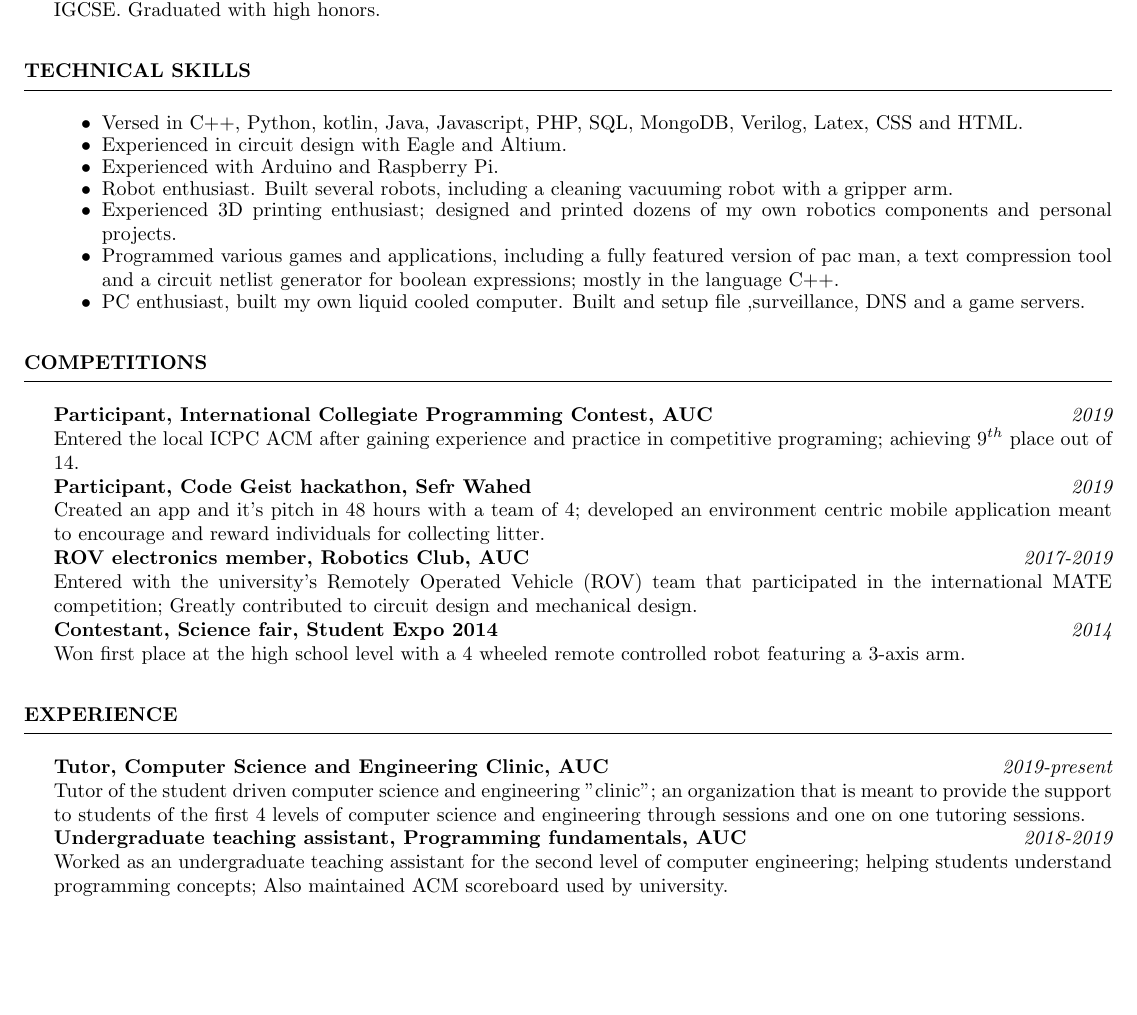
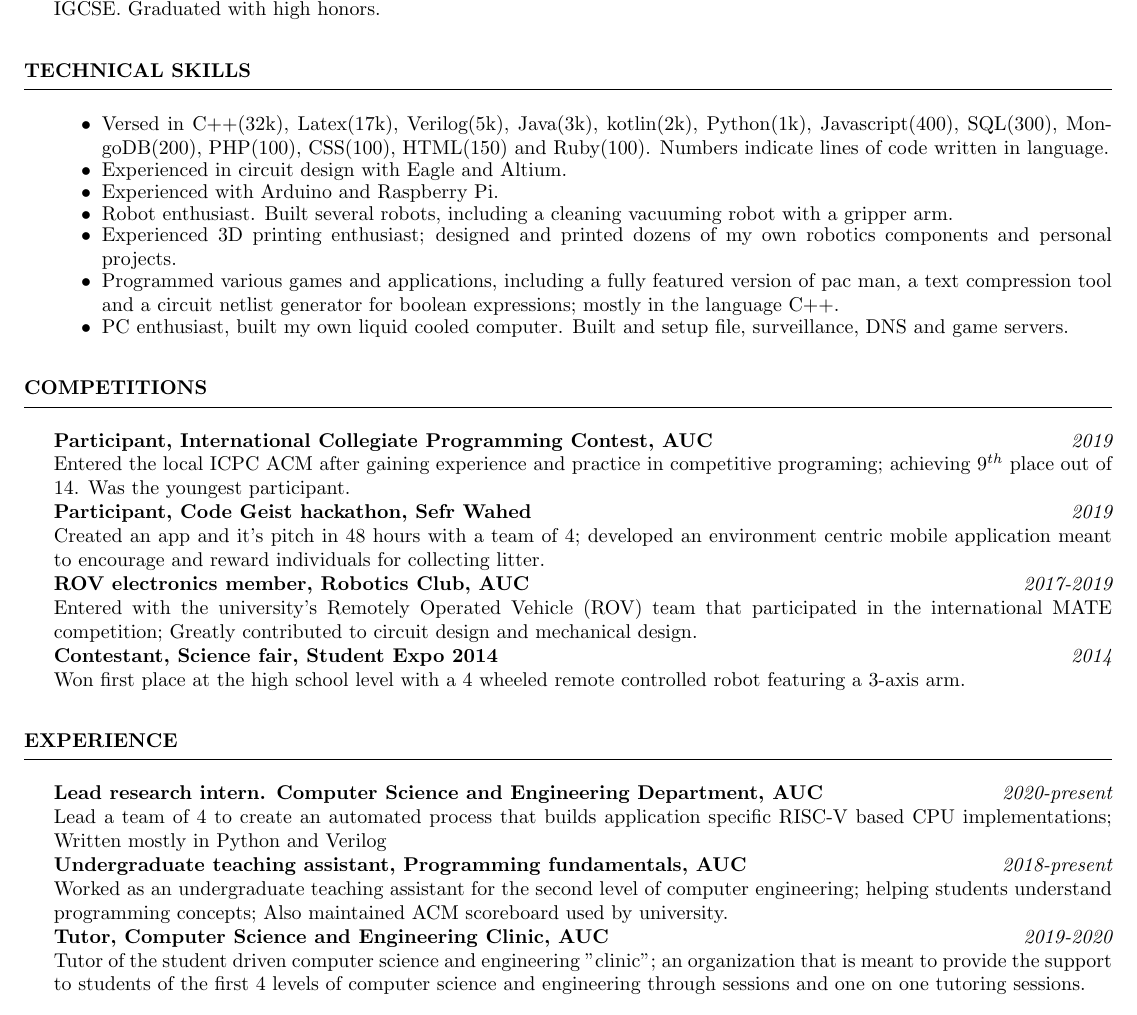
Before and after one commit to solomspd/CV, a LaTeX CV (Abdelsalam ElTamawy CV.tex): part of page 1 of 2, cut so that both start at the same text, the shorter picture padded with empty space. Compiled offline with pdfLaTeX.

Commit message:
added number written

```diff
--- a/Abdelsalam ElTamawy CV.tex
+++ b/Abdelsalam ElTamawy CV.tex
@@ -23,19 +23,19 @@
 	\begin{rSection}{Technical Skills}
 		\begin{itemize}
 			\itemsep-0.4em
-			\item Versed in C++, Python, kotlin, Java, Javascript, PHP, SQL, MongoDB, Verilog, Latex, CSS and HTML.
+			\item Versed in C++(32k), Latex(17k), Verilog(5k), Java(3k), kotlin(2k), Python(1k), Javascript(400), SQL(300), MongoDB(200), PHP(100), CSS(100), HTML(150) and Ruby(100). Numbers indicate lines of code written in language.
 			\item Experienced in circuit design with Eagle and Altium.
 			\item Experienced with Arduino and Raspberry Pi.
 			\item Robot enthusiast. Built several robots, including a cleaning vacuuming robot with a gripper arm.
 			\item Experienced 3D printing enthusiast; designed and printed dozens of my own robotics components and personal projects.
 			\item Programmed various games and applications, including a fully featured version of pac man, a text compression tool and a circuit netlist generator for boolean expressions; mostly in the language C++.
-			\item PC enthusiast, built my own liquid cooled computer. Built and setup file ,surveillance, DNS and a game servers.
+			\item PC enthusiast, built my own liquid cooled computer. Built and setup file, surveillance, DNS and game servers.
 		\end{itemize}
 	\end{rSection}
 
 	\begin{rSection}{Competitions}
 		{\bf Participant, International Collegiate Programming Contest, AUC} \hfill {\em 2019} \\
-		Entered the local ICPC ACM after gaining experience and practice in competitive programing; achieving $9^{th}$ place out of 14. \\
+		Entered the local ICPC ACM after gaining experience and practice in competitive programing; achieving $9^{th}$ place out of 14. Was the youngest participant. \\
 		{\bf Participant, Code Geist hackathon, Sefr Wahed} \hfill {\em 2019} \\
 		Created an app and it's pitch in 48 hours with a team of 4; developed an environment centric mobile application meant to encourage and reward individuals for collecting litter.\\
 		{\bf ROV electronics member, Robotics Club, AUC} \hfill {\em 2017-2019} \\
@@ -45,10 +45,12 @@
 	\end{rSection}
 
 	\begin{rSection}{Experience}
-		{\bf Tutor, Computer Science and Engineering Clinic, AUC} \hfill {\em 2019-present} \\
-		Tutor of the student driven computer science and engineering "clinic"; an organization that is meant to provide the support to students of the first 4 levels of computer science and engineering through sessions and one on one tutoring sessions.\\
-		{\bf Undergraduate teaching assistant, Programming fundamentals, AUC} \hfill {\em 2018-2019} \\
-		Worked as an undergraduate teaching assistant for the second level of computer engineering; helping students understand programming concepts; Also maintained ACM scoreboard used by university.
+		{\bf Lead research intern. Computer Science and Engineering Department, AUC} \hfill {\em 2020-present} \\
+		Lead a team of 4 to create an automated process that builds application specific RISC-V based CPU implementations; Written mostly in Python and Verilog \\
+		{\bf Undergraduate teaching assistant, Programming fundamentals, AUC} \hfill {\em 2018-present} \\
+		Worked as an undergraduate teaching assistant for the second level of computer engineering; helping students understand programming concepts; Also maintained ACM scoreboard used by university. \\
+		{\bf Tutor, Computer Science and Engineering Clinic, AUC} \hfill {\em 2019-2020} \\
+		Tutor of the student driven computer science and engineering "clinic"; an organization that is meant to provide the support to students of the first 4 levels of computer science and engineering through sessions and one on one tutoring sessions.
 	\end{rSection}
 	\begin{rSection} {Extracurricular Activities}
 		{\bf Recreational Scuba Diver, Scuba Diving, Independent} \hfill {\em 2009-present}\\
```
Also changed, not shown: Abdelsalam ElTamawy CV.pdf, 5 other files.
